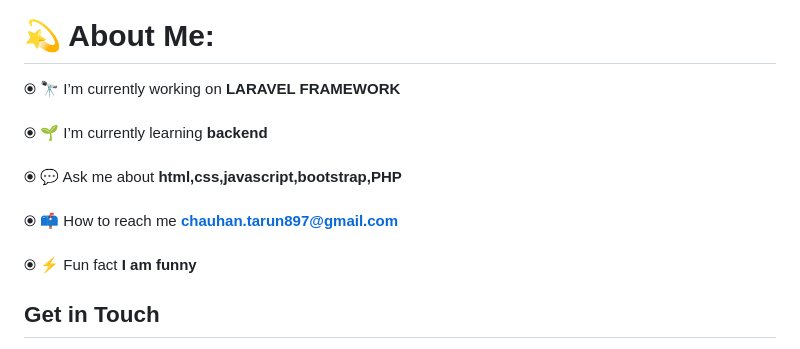
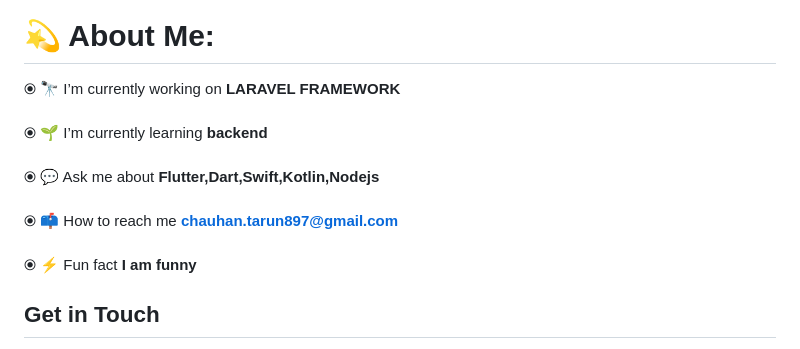
Before and after one commit to tarungoace/tarunchauhan97, a Markdown page: README.md, the part around the change. Drawn GitHub-style.

```diff
--- a/README.md
+++ b/README.md
@@ -6,7 +6,7 @@
 
 
 # 💫 About Me:
-⦿ 🔭 I’m currently working on **LARAVEL FRAMEWORK**<br><br> ⦿ 🌱 I’m currently learning **backend**<br><br> ⦿ 💬 Ask me about **html,css,javascript,bootstrap,PHP**<br><br> ⦿ 📫 How to reach me **chauhan.tarun897@gmail.com**<br><br> ⦿ ⚡ Fun fact **I am funny**
+⦿ 🔭 I’m currently working on **LARAVEL FRAMEWORK**<br><br> ⦿ 🌱 I’m currently learning **backend**<br><br> ⦿ 💬 Ask me about **Flutter,Dart,Swift,Kotlin,Nodejs**<br><br> ⦿ 📫 How to reach me **chauhan.tarun897@gmail.com**<br><br> ⦿ ⚡ Fun fact **I am funny**
 
 
 ## Get in Touch
```
